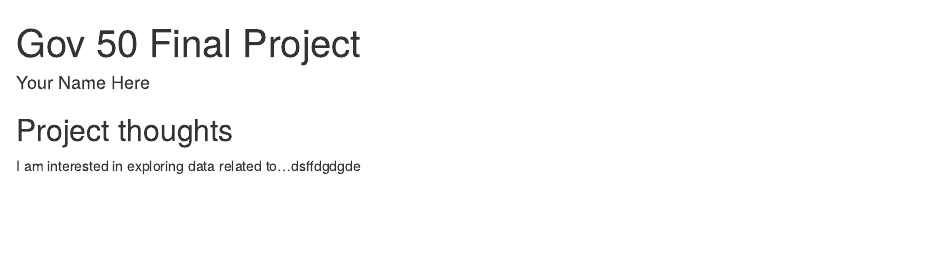
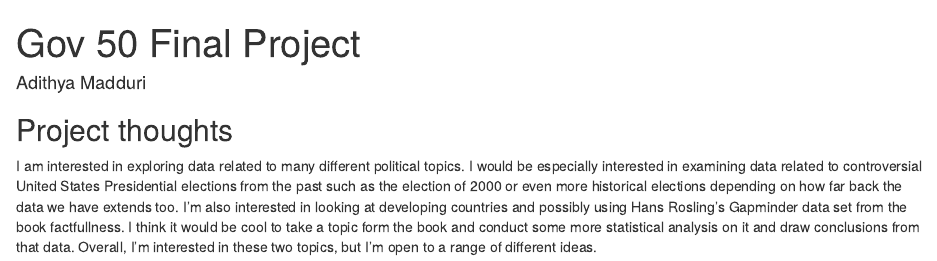
Before and after one commit to AdithyaMadduri/gov50-final-project, an R Markdown document (index.Rmd): the page in a window 1100 px wide, from its top. Rendered offline with R 4.5, knitr and Pandoc, with nearby package versions; drawn as R Markdown's standard HTML page in place of the format the file asks for.

Commit message:
Name and description of interests.

```diff
--- a/index.Rmd
+++ b/index.Rmd
@@ -1,6 +1,6 @@
 ---
 title: "Gov 50 Final Project"
-author: "Your Name Here"
+author: Adithya Madduri
 description: "My final project"
 output:
   distill::distill_article:
@@ -11,4 +11,4 @@ output:
 
 ## Project thoughts
 
-I am interested in exploring data related to...dsffdgdgde
+I am interested in exploring data related to many different political topics. I would be especially interested in examining data related to controversial United States Presidential elections from the past such as the election of 2000 or even more historical elections depending on how far back the data we have extends too. I'm also interested in looking at developing countries and possibly using Hans Rosling's Gapminder data set from the book factfullness. I think it would be cool to take a topic form the book and conduct some more statistical analysis on it and draw conclusions from that data. Overall, I'm interested in these two topics, but I'm open to a range of different ideas.
```
